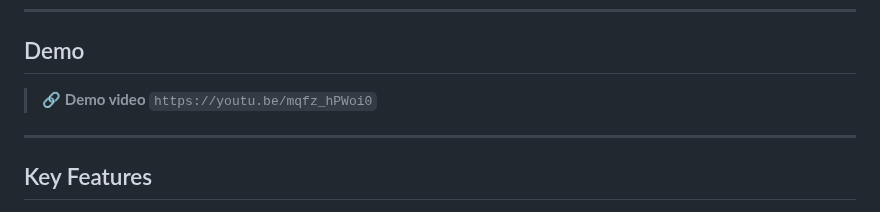
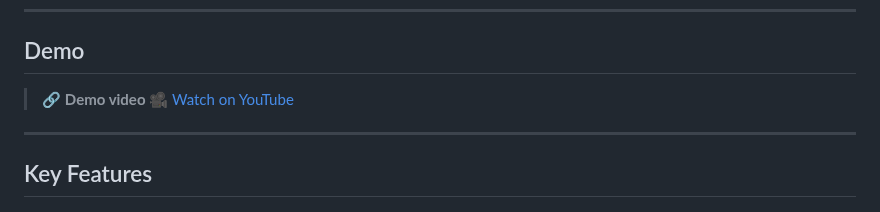
Before and after one commit to fatihaybsn/PathFinder-Ship, a Markdown page: README.md, the part around one of its changes. Drawn GitHub-style.

Commit message:
Revise demo link and enhance README with images
Updated demo video link and added images to the README.

```diff
--- a/README.md
+++ b/README.md
@@ -43,7 +43,7 @@ There are no canned replies—every message is generated by the model under inst
 ## Demo
 
 > 🔗 **Demo video**
-> `https://youtu.be/mqfz_hPWoi0`
+🎥 [Watch on YouTube](https://youtu.be/v5CmZ135XA4?si=cxItPWgg7lja0Tin)
 
 ---
 
```
Also changed, not shown: other parts of README.md (+10 -0 lines).
